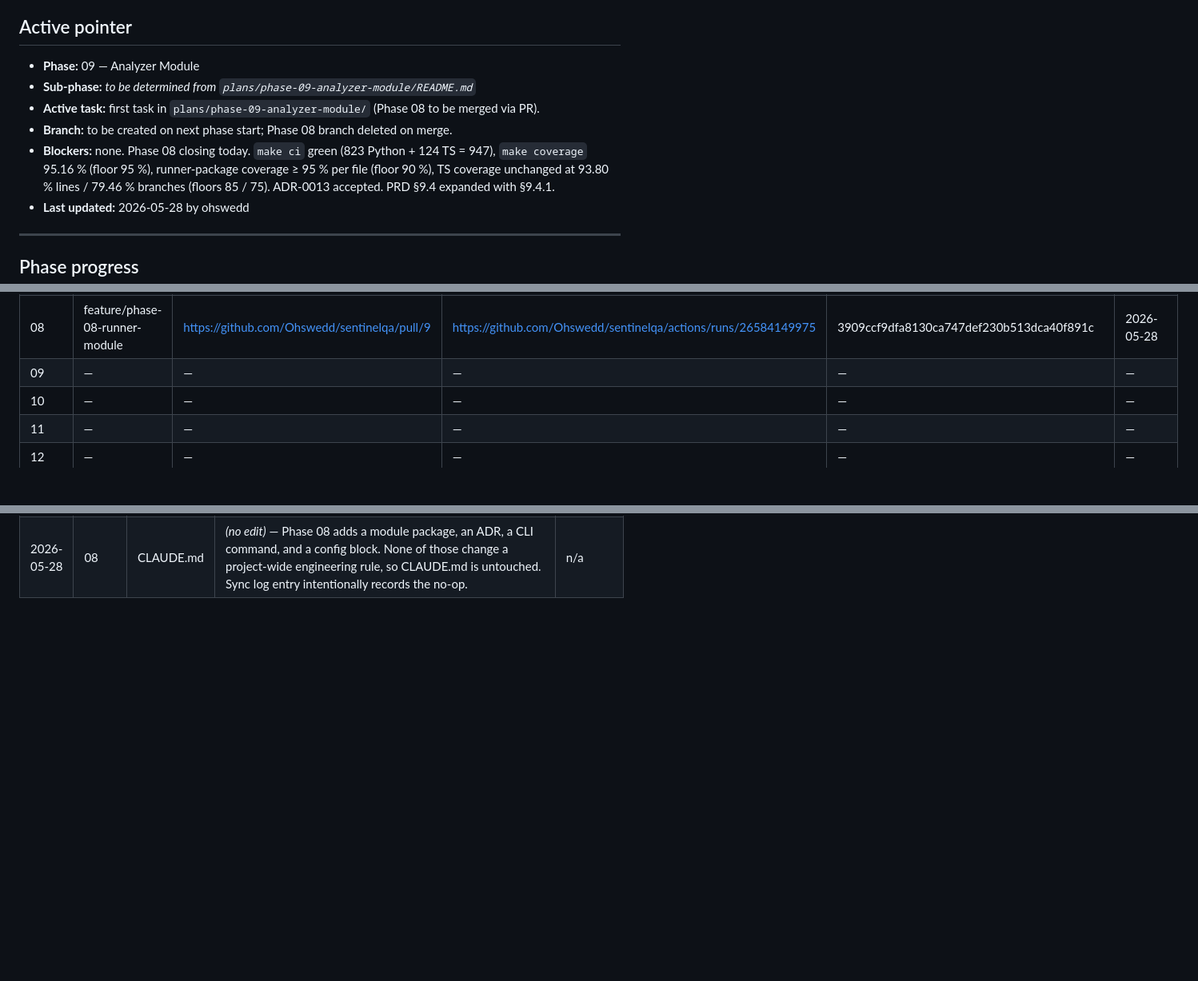
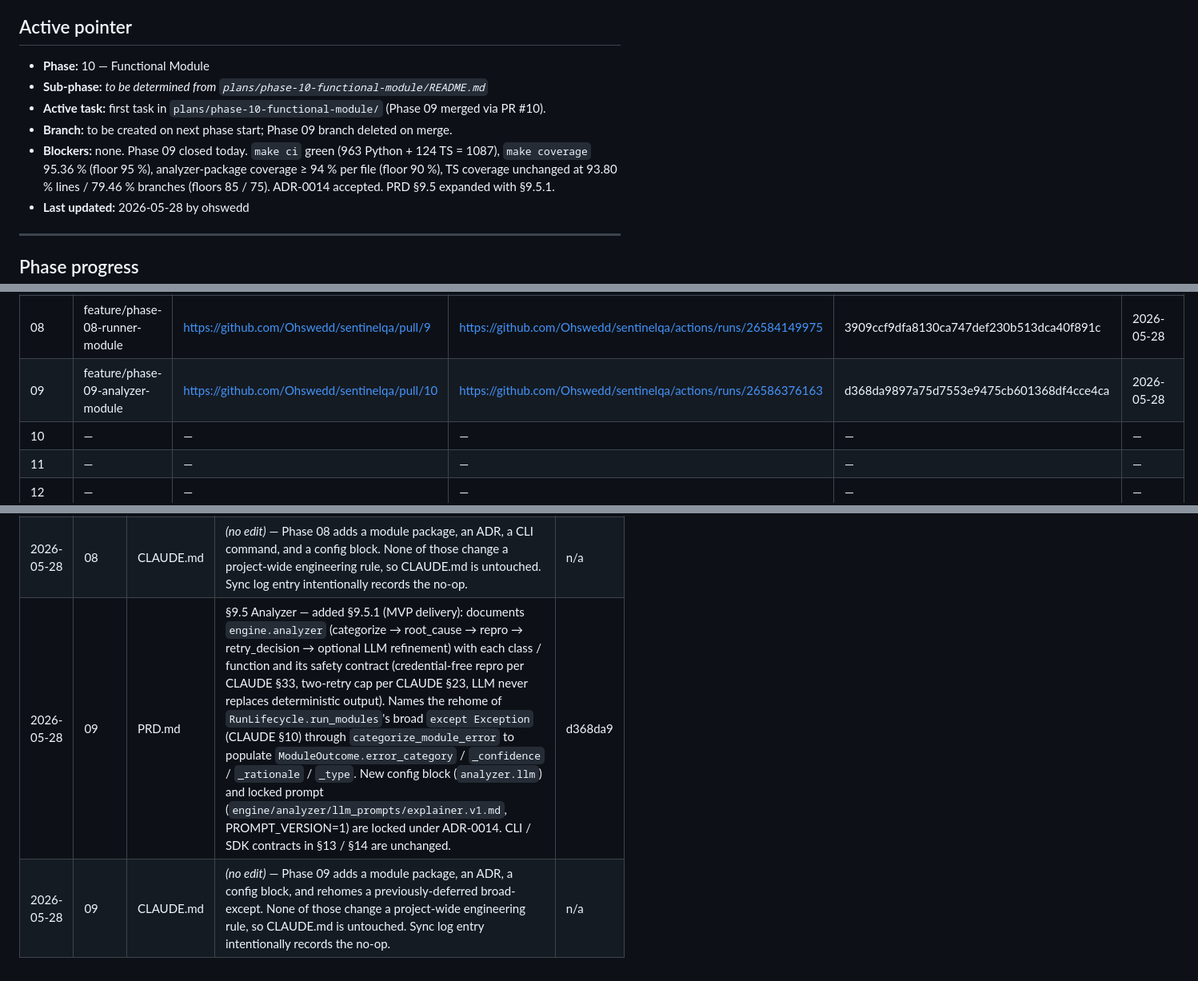
Before and after one commit to Ohswedd/sentinelqa, a Markdown page: plans/STATUS.md, 3 parts joined by grey strips. Shown at 80% size. Drawn GitHub-style; blank space fills up the shorter version.

Commit message:
docs(status): close phase 09

```diff
--- a/plans/STATUS.md
+++ b/plans/STATUS.md
@@ -4,11 +4,11 @@ Update this file on every commit that advances or completes work. Do not advance
 
 ## Active pointer
 
-- **Phase:** 09 — Analyzer Module
-- **Sub-phase:** _to be determined from `plans/phase-09-analyzer-module/README.md`_
-- **Active task:** first task in `plans/phase-09-analyzer-module/` (Phase 08 to be merged via PR).
-- **Branch:** to be created on next phase start; Phase 08 branch deleted on merge.
-- **Blockers:** none. Phase 08 closing today. `make ci` green (823 Python + 124 TS = 947), `make coverage` 95.16 % (floor 95 %), runner-package coverage ≥ 95 % per file (floor 90 %), TS coverage unchanged at 93.80 % lines / 79.46 % branches (floors 85 / 75). ADR-0013 accepted. PRD §9.4 expanded with §9.4.1.
+- **Phase:** 10 — Functional Module
+- **Sub-phase:** _to be determined from `plans/phase-10-functional-module/README.md`_
+- **Active task:** first task in `plans/phase-10-functional-module/` (Phase 09 merged via PR #10).
+- **Branch:** to be created on next phase start; Phase 09 branch deleted on merge.
+- **Blockers:** none. Phase 09 closed today. `make ci` green (963 Python + 124 TS = 1087), `make coverage` 95.36 % (floor 95 %), analyzer-package coverage ≥ 94 % per file (floor 90 %), TS coverage unchanged at 93.80 % lines / 79.46 % branches (floors 85 / 75). ADR-0014 accepted. PRD §9.5 expanded with §9.5.1.
 - **Last updated:** 2026-05-28 by ohswedd
 
 ---
@@ -104,7 +104,7 @@ Every phase ends with a push → PR → CI → merge cycle handled by the loop p
 | 06 | feature/phase-06-planner-module | https://github.com/Ohswedd/sentinelqa/pull/7 | https://github.com/Ohswedd/sentinelqa/actions/runs/26577068394 | 53f8720f59fb782da886bd73fc80a6a9864f3938 | 2026-05-28 |
 | 07 | feature/phase-07-generator-module | https://github.com/Ohswedd/sentinelqa/pull/8 | https://github.com/Ohswedd/sentinelqa/actions/runs/26581099520 | 18a6a66a75e029eb9894ef11867e50be94572cc9 | 2026-05-28 |
 | 08 | feature/phase-08-runner-module | https://github.com/Ohswedd/sentinelqa/pull/9 | https://github.com/Ohswedd/sentinelqa/actions/runs/26584149975 | 3909ccf9dfa8130ca747def230b513dca40f891c | 2026-05-28 |
-| 09 | — | — | — | — | — |
+| 09 | feature/phase-09-analyzer-module | https://github.com/Ohswedd/sentinelqa/pull/10 | https://github.com/Ohswedd/sentinelqa/actions/runs/26586376163 | d368da9897a75d7553e9475cb601368df4cce4ca | 2026-05-28 |
 | 10 | — | — | — | — | — |
 | 11 | — | — | — | — | — |
 | 12 | — | — | — | — | — |
@@ -160,3 +160,5 @@ Whenever a phase changes behavior, schemas, or boundaries, record the doc update
 | 2026-05-28 | 07 | CLAUDE.md | _(no edit)_ — Phase 07 adds a module package, an ADR, a CLI command, and a new TS CLI subcommand. None of those change a project-wide engineering rule, so CLAUDE.md is untouched. Sync log entry intentionally records the no-op. | n/a |
 | 2026-05-28 | 08 | PRD.md | §9.4 Runner — added §9.4.1 (MVP delivery): documents `engine.runner` (LocalRunner + DockerRunner sharing the `RunnerInvocation → RunnerOutcome` contract), the JSONL aggregator with partial-stream tolerance and pass-on-retry→`flaky`, the strict quarantine list with `expires_at` cap and `http(s)://` `issue_url` guard, deterministic sharding via SHA-1 of POSIX paths with `merge_outcomes` worst-of status, the pinned `mcr.microsoft.com/playwright:v1.49.0-jammy` Docker image with safe mount defaults, and the `sentinel test` CLI contract with full exit-code grid. New wire format (`module-results/<module>.json` v1, `runner` config block) is locked under ADR-0013. CLI / SDK contracts in §13 / §14 are unchanged. | (this branch) |
 | 2026-05-28 | 08 | CLAUDE.md | _(no edit)_ — Phase 08 adds a module package, an ADR, a CLI command, and a config block. None of those change a project-wide engineering rule, so CLAUDE.md is untouched. Sync log entry intentionally records the no-op. | n/a |
+| 2026-05-28 | 09 | PRD.md | §9.5 Analyzer — added §9.5.1 (MVP delivery): documents `engine.analyzer` (categorize → root_cause → repro → retry_decision → optional LLM refinement) with each class / function and its safety contract (credential-free repro per CLAUDE §33, two-retry cap per CLAUDE §23, LLM never replaces deterministic output). Names the rehome of `RunLifecycle.run_modules`'s broad `except Exception` (CLAUDE §10) through `categorize_module_error` to populate `ModuleOutcome.error_category` / `_confidence` / `_rationale` / `_type`. New config block (`analyzer.llm`) and locked prompt (`engine/analyzer/llm_prompts/explainer.v1.md`, PROMPT_VERSION=1) are locked under ADR-0014. CLI / SDK contracts in §13 / §14 are unchanged. | d368da9 |
+| 2026-05-28 | 09 | CLAUDE.md | _(no edit)_ — Phase 09 adds a module package, an ADR, a config block, and rehomes a previously-deferred broad-except. None of those change a project-wide engineering rule, so CLAUDE.md is untouched. Sync log entry intentionally records the no-op. | n/a |
```
Also changed, not shown: other parts of plans/STATUS.md (+2 -2 lines).
